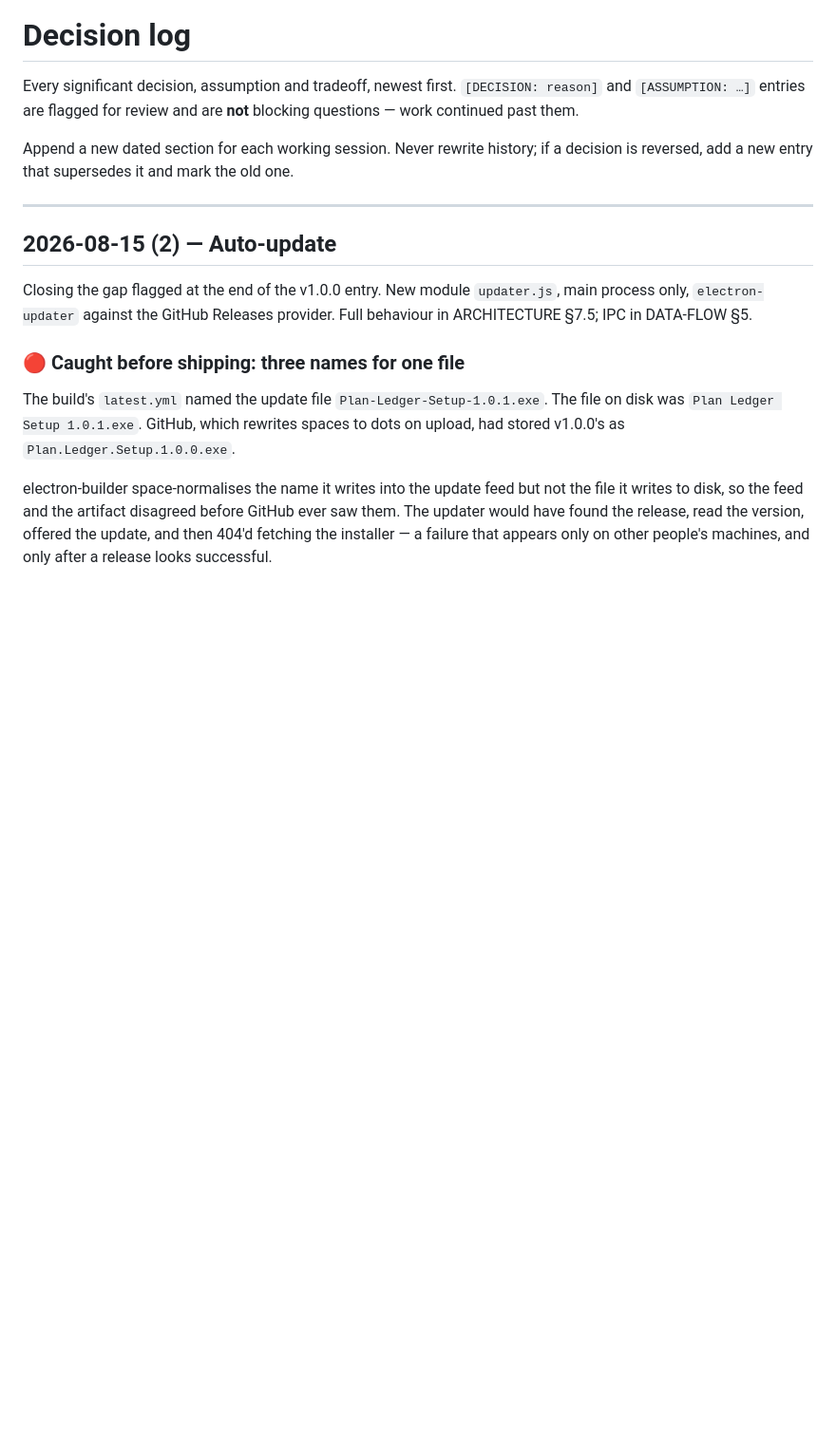
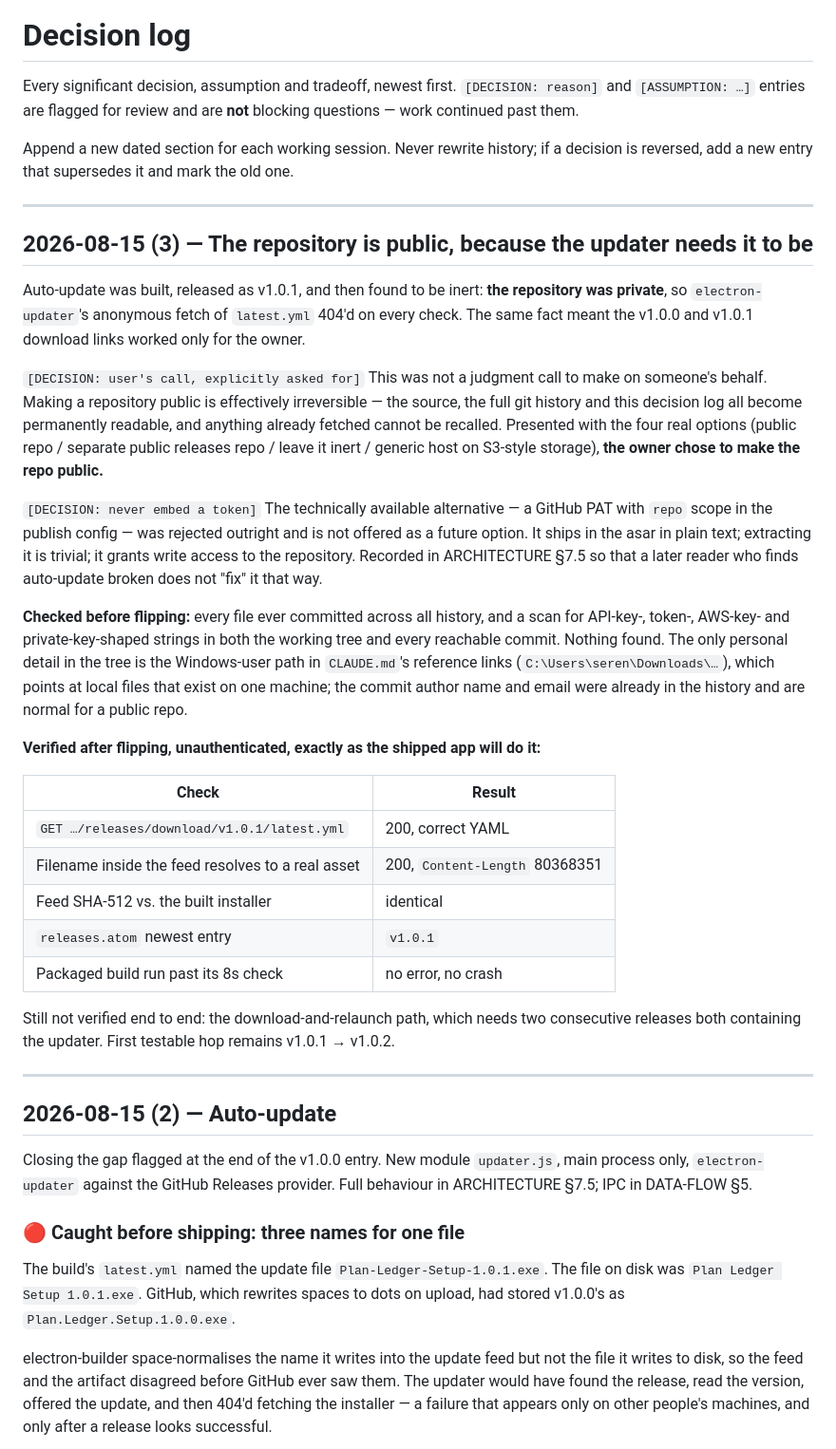
Before and after one commit to TrevorD90/InsuranceCalculator, a Markdown page: docs/DECISIONS.md, the part around the change. Shown at 95% size. GitHub-like rendering; blank space fills up the shorter version.

Commit message:
Record that auto-update requires the repository to stay public
The updater was inert on release: electron-updater fetches latest.yml
anonymously, and the repo was private, so every check 404'd. Made public at the
owner's explicit request after scanning the tree and full history for secrets.

ARCHITECTURE §7.5 states the constraint and rules out the token workaround —
a PAT in the publish config ships in the asar in plain text and grants write
access to anyone who downloads the app. DECISIONS records the options offered,
the choice, the pre-flip scan and the post-flip verification.

Verified unauthenticated: the feed resolves, the filename inside it points at a
real asset of the right length, and its SHA-512 matches the built installer.

Co-Authored-By: Claude Opus 5 (1M context) <noreply@anthropic.com>

```diff
--- a/docs/DECISIONS.md
+++ b/docs/DECISIONS.md
@@ -6,6 +6,47 @@ continued past them.
 
 Append a new dated section for each working session. Never rewrite history; if a decision is
 reversed, add a new entry that supersedes it and mark the old one.
+
+---
+
+## 2026-08-15 (3) — The repository is public, because the updater needs it to be
+
+Auto-update was built, released as v1.0.1, and then found to be inert: **the repository was
+private**, so `electron-updater`'s anonymous fetch of `latest.yml` 404'd on every check. The
+same fact meant the v1.0.0 and v1.0.1 download links worked only for the owner.
+
+`[DECISION: user's call, explicitly asked for]` This was not a judgment call to make on
+someone's behalf. Making a repository public is effectively irreversible — the source, the full
+git history and this decision log all become permanently readable, and anything already fetched
+cannot be recalled. Presented with the four real options (public repo / separate public releases
+repo / leave it inert / generic host on S3-style storage), **the owner chose to make the repo
+public.**
+
+`[DECISION: never embed a token]` The technically available alternative — a GitHub PAT with
+`repo` scope in the publish config — was rejected outright and is not offered as a future
+option. It ships in the asar in plain text; extracting it is trivial; it grants write access to
+the repository. Recorded in ARCHITECTURE §7.5 so that a later reader who finds auto-update
+broken does not "fix" it that way.
+
+**Checked before flipping:** every file ever committed across all history, and a scan for
+API-key-, token-, AWS-key- and private-key-shaped strings in both the working tree and every
+reachable commit. Nothing found. The only personal detail in the tree is the Windows-user path
+in `CLAUDE.md`'s reference links (`C:\Users\seren\Downloads\…`), which points at local files
+that exist on one machine; the commit author name and email were already in the history and are
+normal for a public repo.
+
+**Verified after flipping, unauthenticated, exactly as the shipped app will do it:**
+
+| Check | Result |
+|---|---|
+| `GET …/releases/download/v1.0.1/latest.yml` | 200, correct YAML |
+| Filename inside the feed resolves to a real asset | 200, `Content-Length` 80368351 |
+| Feed SHA-512 vs. the built installer | identical |
+| `releases.atom` newest entry | `v1.0.1` |
+| Packaged build run past its 8s check | no error, no crash |
+
+Still not verified end to end: the download-and-relaunch path, which needs two consecutive
+releases both containing the updater. First testable hop remains v1.0.1 → v1.0.2.
 
 ---
 
```
Also changed, not shown: docs/ARCHITECTURE.md (+8 -0 lines).
